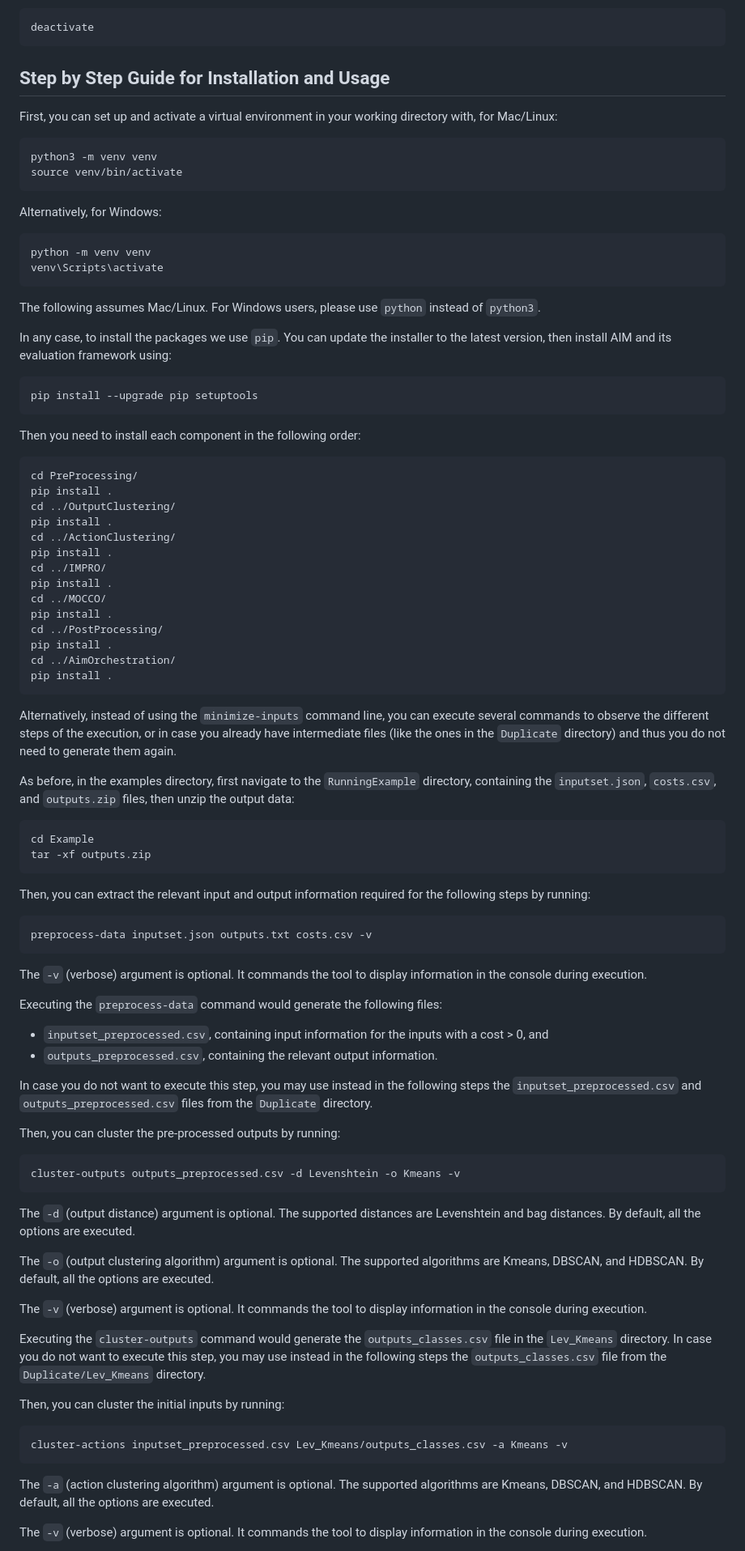
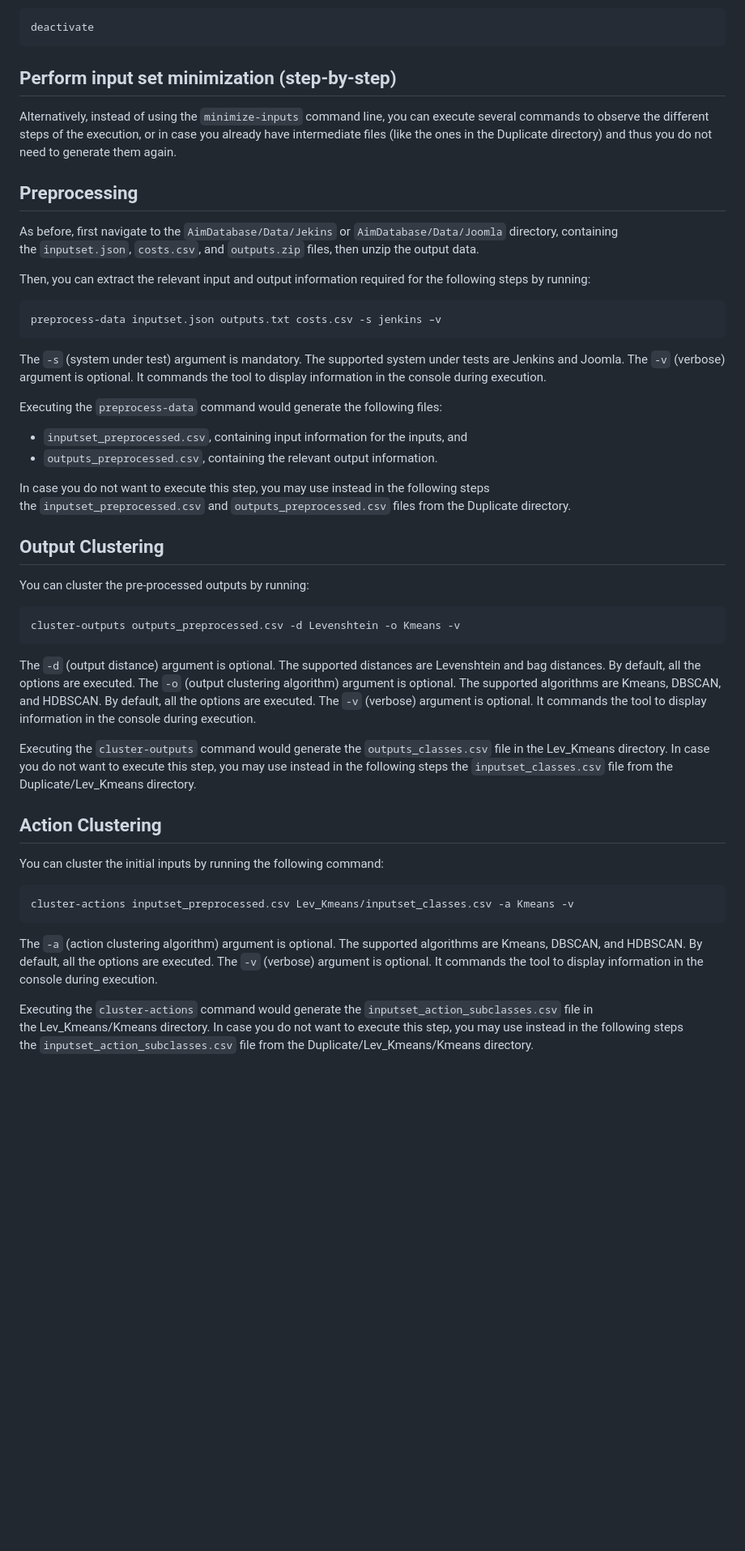
Before and after one commit to MetamorphicSecurityTesting/AIM, a Markdown page: README.md, the part around one of its changes. Shown at 81% size. GitHub-like rendering; blank space fills up the shorter version.

Commit message:
Updating the commands and descriptions

````diff
--- a/README.md
+++ b/README.md
@@ -113,96 +111,49 @@ deactivate
 ```
 
 
-## Step by Step Guide for Installation and Usage
+## Perform input set minimization (step-by-step)
 
-First, you can set up and activate a virtual environment in your working directory with, for Mac/Linux:
-```
-python3 -m venv venv
-source venv/bin/activate
-```
+Alternatively, instead of using the `minimize-inputs` command line, you can execute several commands to observe the different steps of the execution, or in case you already have intermediate files (like the ones in the Duplicate directory) and thus you do not need to generate them again.
 
-Alternatively, for Windows:
-```
-python -m venv venv
-venv\Scripts\activate
-```
 
-The following assumes Mac/Linux.
-For Windows users, please use `python` instead of `python3`.
-
-In any case, to install the packages we use `pip`.
-You can update the installer to the latest version, then install AIM and its evaluation framework using:
-```
-pip install --upgrade pip setuptools
-```
-Then you need to install each component in the following order:
-```
-cd PreProcessing/
-pip install .
-cd ../OutputClustering/
-pip install .
-cd ../ActionClustering/
-pip install .
-cd ../IMPRO/
-pip install .
-cd ../MOCCO/
-pip install .
-cd ../PostProcessing/
-pip install .
-cd ../AimOrchestration/
-pip install .
-```
-
-Alternatively, instead of using the `minimize-inputs` command line, you can execute several commands to observe the different steps of the execution, or in case you already have intermediate files (like the ones in the `Duplicate` directory) and thus you do not need to generate them again.
-
-As before, in the examples directory, first navigate to the `RunningExample` directory, containing the `inputset.json`, `costs.csv`, and `outputs.zip` files, then unzip the output data:
-```
-cd Example
-tar -xf outputs.zip
-```
+## Preprocessing
+As before, first navigate to the `AimDatabase/Data/Jekins` or `AimDatabase/Data/Joomla` directory, containing the `inputset.json`, `costs.csv`, and `outputs.zip` files, then unzip the output data.
 
 Then, you can extract the relevant input and output information required for the following steps by running:
 ```
-preprocess-data inputset.json outputs.txt costs.csv -v
+preprocess-data inputset.json outputs.txt costs.csv -s jenkins –v
 ```
+The `-s` (system under test) argument is mandatory. The supported system under tests are Jenkins and Joomla.
+The `-v` (verbose) argument is optional. It commands the tool to display information in the console during execution.
 
-The `-v` (verbose) argument is optional.
-It commands the tool to display information in the console during execution.
-
-Executing the `preprocess-data` command would generate the following files:
-- `inputset_preprocessed.csv`, containing input information for the inputs with a cost > 0, and
+Executing the `preprocess-data` command would generate the following files:
+- `inputset_preprocessed.csv`, containing input information for the inputs, and
 - `outputs_preprocessed.csv`, containing the relevant output information.
 
-In case you do not want to execute this step, you may use instead in the following steps the `inputset_preprocessed.csv` and `outputs_preprocessed.csv` files from the `Duplicate` directory.
+In case you do not want to execute this step, you may use instead in the following steps the `inputset_preprocessed.csv` and `outputs_preprocessed.csv` files from the Duplicate directory.
 
-Then, you can cluster the pre-processed outputs by running:
+## Output Clustering
+
+You can cluster the pre-processed outputs by running:
 ```
 cluster-outputs outputs_preprocessed.csv -d Levenshtein -o Kmeans -v
 ```
 
-The `-d` (output distance) argument is optional.
-The supported distances are Levenshtein and bag distances.
-By default, all the options are executed.
+The `-d` (output distance) argument is optional. The supported distances are Levenshtein and bag distances. By default, all the options are executed.
+The `-o` (output clustering algorithm) argument is optional. The supported algorithms are Kmeans, DBSCAN, and HDBSCAN. By default, all the options are executed.
+The `-v` (verbose) argument is optional. It commands the tool to display information in the console during execution.
 
-The `-o` (output clustering algorithm) argument is optional.
-The supported algorithms are Kmeans, DBSCAN, and HDBSCAN.
-By default, all the options are executed.
+Executing the `cluster-outputs` command would generate the `outputs_classes.csv` file in the Lev_Kmeans directory. In case you do not want to execute this step, you may use instead in the following steps the `inputset_classes.csv` file from the Duplicate/Lev_Kmeans directory.
 
-The `-v` (verbose) argument is optional.
-It commands the tool to display information in the console during execution.
+## Action Clustering
+You can cluster the initial inputs by running the following command:
 
-Executing the `cluster-outputs` command would generate the `outputs_classes.csv` file in the `Lev_Kmeans` directory.
-In case you do not want to execute this step, you may use instead in the following steps the `outputs_classes.csv` file from the `Duplicate/Lev_Kmeans` directory.
-
-Then, you can cluster the initial inputs by running:
 ```
-cluster-actions inputset_preprocessed.csv Lev_Kmeans/outputs_classes.csv -a Kmeans -v
+cluster-actions inputset_preprocessed.csv Lev_Kmeans/inputset_classes.csv -a Kmeans -v
 ```
 
-The `-a` (action clustering algorithm) argument is optional.
-The supported algorithms are Kmeans, DBSCAN, and HDBSCAN.
-By default, all the options are executed.
+The `-a` (action clustering algorithm) argument is optional. The supported algorithms are Kmeans, DBSCAN, and HDBSCAN. By default, all the options are executed.
+The `-v` (verbose) argument is optional. It commands the tool to display information in the console during execution.
 
-The `-v` (verbose) argument is optional.
-It commands the tool to display information in the console during execution.
+Executing the `cluster-actions` command would generate the `inputset_action_subclasses.csv` file in the Lev_Kmeans/Kmeans directory. In case you do not want to execute this step, you may use instead in the following steps the `inputset_action_subclasses.csv` file from the Duplicate/Lev_Kmeans/Kmeans directory.
 
````
Also changed, not shown: other parts of README.md (+42 -46 lines).
